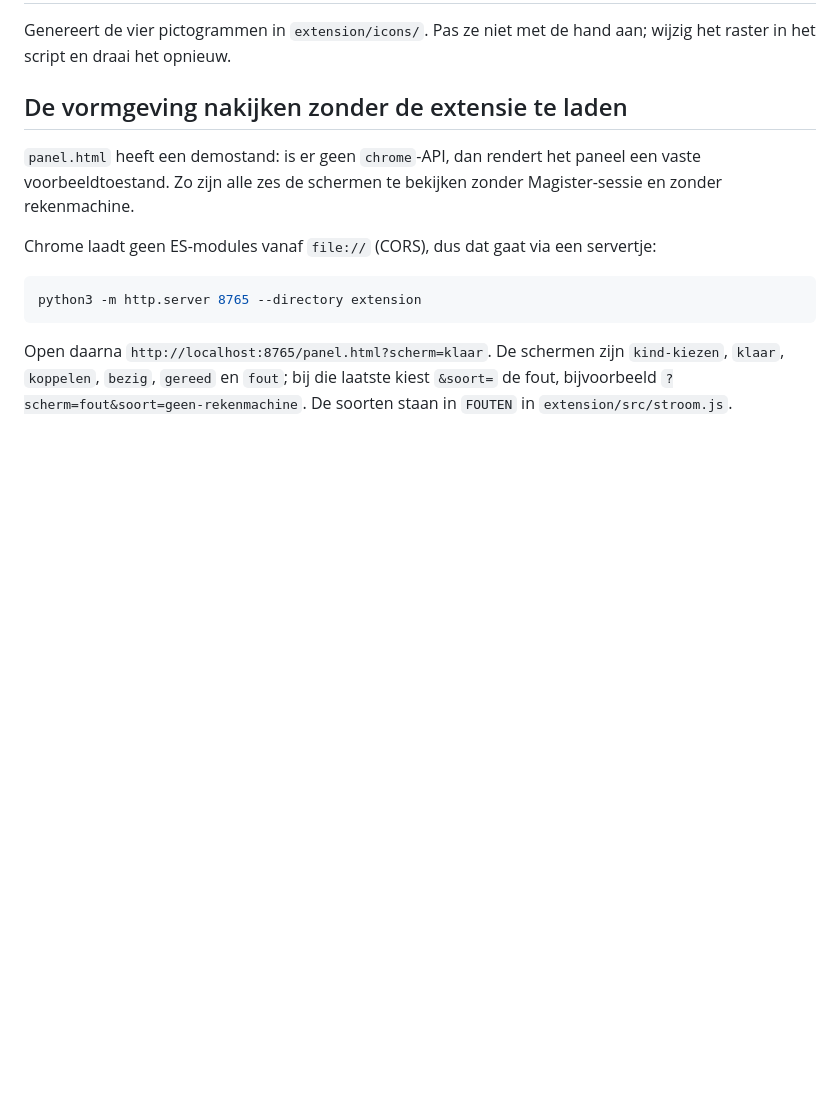
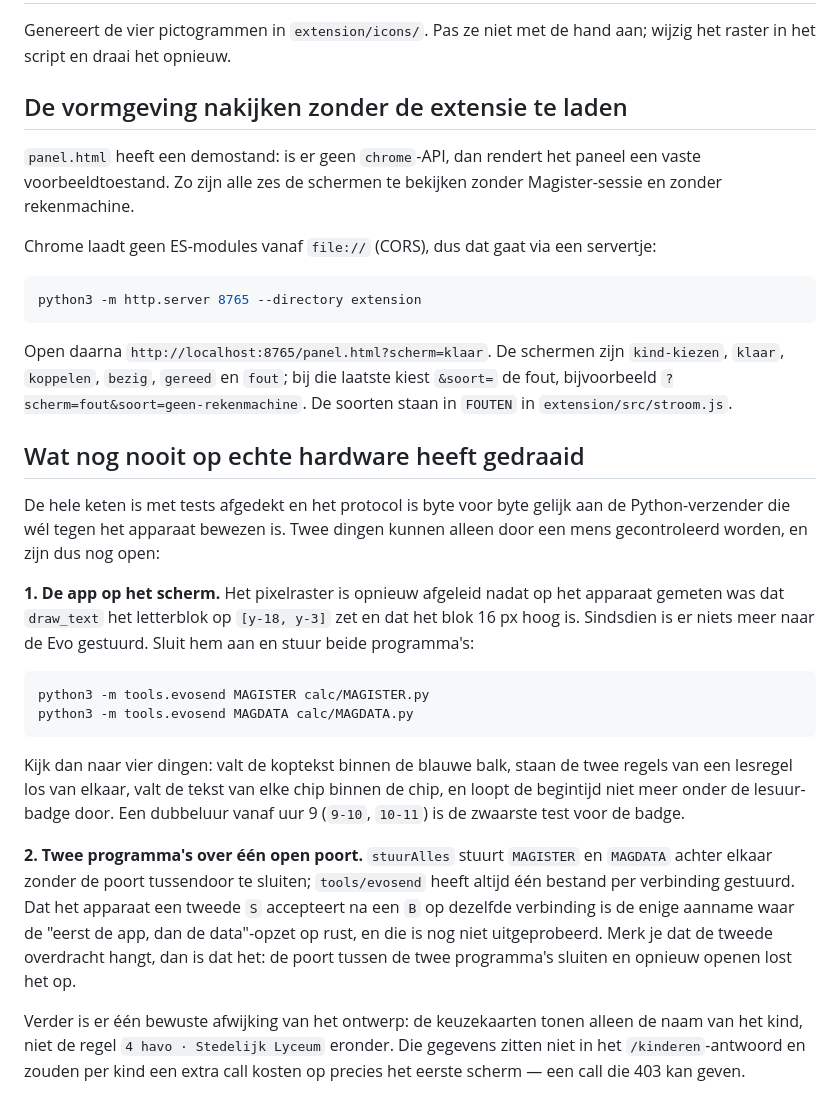
Before and after one commit to henkm/magister-84-evo, a Markdown page: README.md, the part around the change. Drawn GitHub-style; blank space fills up the shorter version.

Commit message:
docs: noteer wat nog nooit op de hardware heeft gedraaid
Twee dingen kan alleen een mens controleren: hoe de app er na de
raster-herziening op het scherm uitziet, en of het apparaat twee programma's
over een open poort accepteert. Dat laatste is de enige aanname waar de
volgorde 'eerst de app, dan de data' op rust.

Co-Authored-By: Claude Opus 5 (1M context) <noreply@anthropic.com>

````diff
--- a/README.md
+++ b/README.md
@@ -142,3 +142,38 @@ Open daarna `http://localhost:8765/panel.html?scherm=klaar`. De schermen zijn
 laatste kiest `&soort=` de fout, bijvoorbeeld
 `?scherm=fout&soort=geen-rekenmachine`. De soorten staan in `FOUTEN` in
 `extension/src/stroom.js`.
+
+## Wat nog nooit op echte hardware heeft gedraaid
+
+De hele keten is met tests afgedekt en het protocol is byte voor byte gelijk
+aan de Python-verzender die wél tegen het apparaat bewezen is. Twee dingen
+kunnen alleen door een mens gecontroleerd worden, en zijn dus nog open:
+
+**1. De app op het scherm.** Het pixelraster is opnieuw afgeleid nadat op het
+apparaat gemeten was dat `draw_text` het letterblok op `[y-18, y-3]` zet en dat
+het blok 16 px hoog is. Sindsdien is er niets meer naar de Evo gestuurd. Sluit
+hem aan en stuur beide programma's:
+
+```bash
+python3 -m tools.evosend MAGISTER calc/MAGISTER.py
+python3 -m tools.evosend MAGDATA calc/MAGDATA.py
+```
+
+Kijk dan naar vier dingen: valt de koptekst binnen de blauwe balk, staan de
+twee regels van een lesregel los van elkaar, valt de tekst van elke chip binnen
+de chip, en loopt de begintijd niet meer onder de lesuur-badge door. Een
+dubbeluur vanaf uur 9 (`9-10`, `10-11`) is de zwaarste test voor de badge.
+
+**2. Twee programma's over één open poort.** `stuurAlles` stuurt `MAGISTER` en
+`MAGDATA` achter elkaar zonder de poort tussendoor te sluiten;
+`tools/evosend` heeft altijd één bestand per verbinding gestuurd. Dat het
+apparaat een tweede `S` accepteert na een `B` op dezelfde verbinding is de
+enige aanname waar de "eerst de app, dan de data"-opzet op rust, en die is nog
+niet uitgeprobeerd. Merk je dat de tweede overdracht hangt, dan is dat het:
+de poort tussen de twee programma's sluiten en opnieuw openen lost het op.
+
+Verder is er één bewuste afwijking van het ontwerp: de keuzekaarten tonen
+alleen de naam van het kind, niet de regel `4 havo · Stedelijk Lyceum`
+eronder. Die gegevens zitten niet in het `/kinderen`-antwoord en zouden per
+kind een extra call kosten op precies het eerste scherm — een call die 403 kan
+geven.
````
